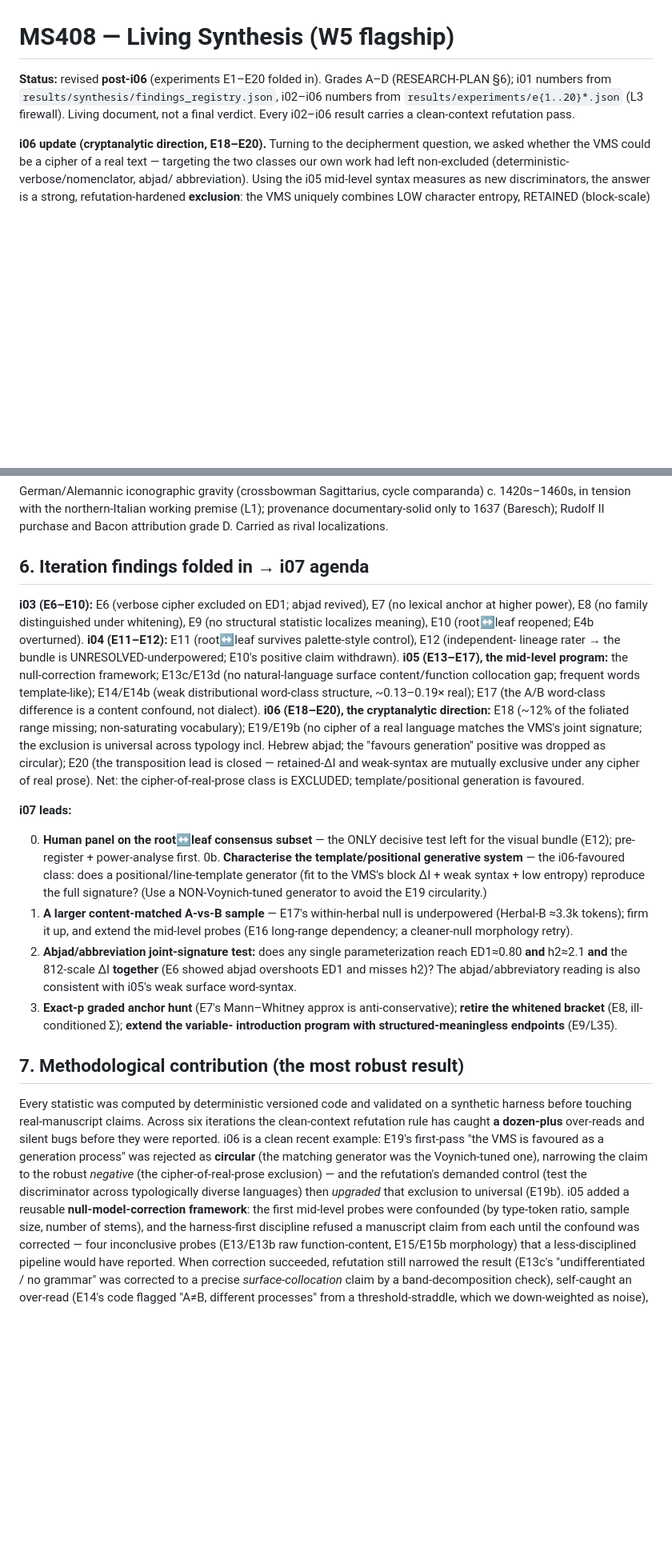
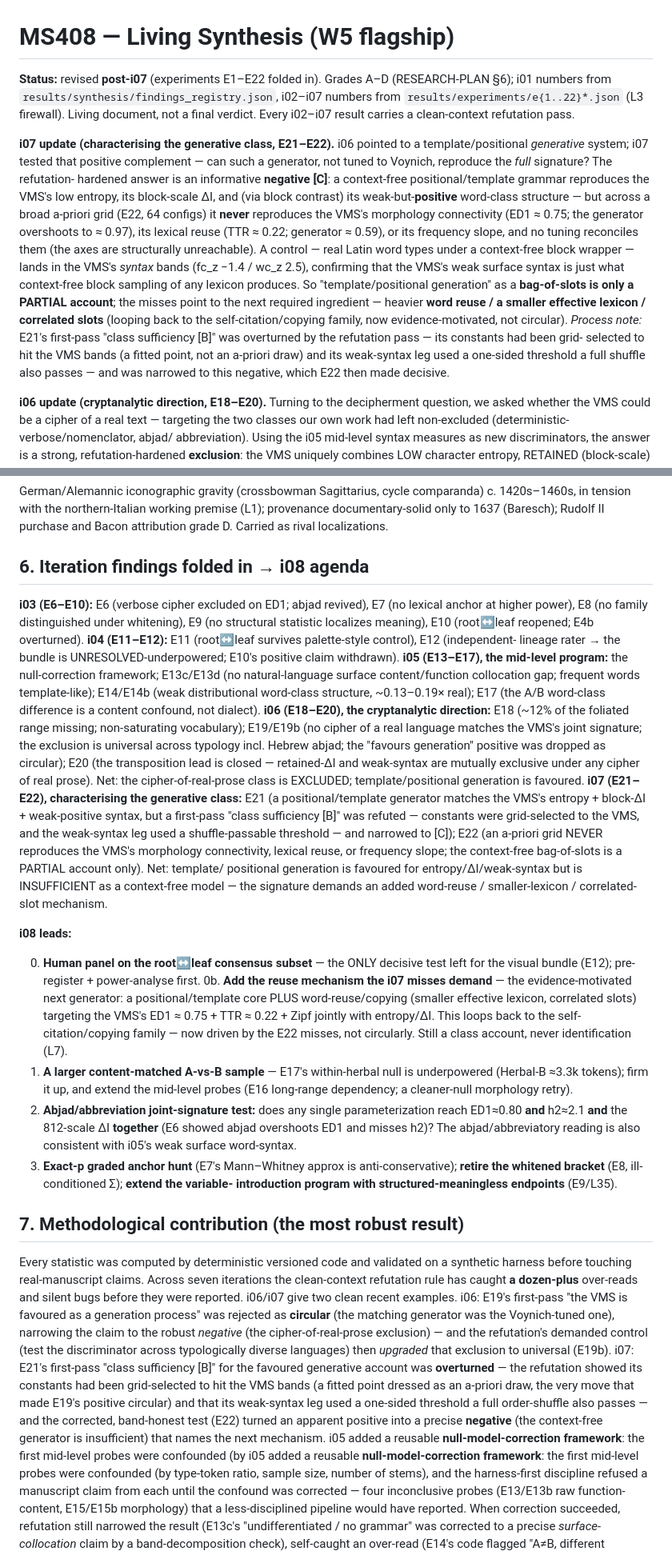
Before and after one commit to DireLabs/ms408, a Markdown page: docs/synthesis/FLAGSHIP.md, 2 parts joined by grey strips. Shown at 80% size. GitHub-like rendering; blank space fills up the shorter version.

Commit message:
Fold i07 (E21-E22) into FLAGSHIP: generative class is a PARTIAL account
- Status -> post-i07 (E1-E22).
- New i07 update block: a context-free positional/template generator matches
  the VMS's entropy + block-ΔI + weak-positive syntax but NEVER (broad a-priori
  grid, E22) its morphology connectivity / lexical reuse / frequency slope ->
  bag-of-slots is a PARTIAL account; needs an added word-reuse/correlated-slot
  mechanism. E21's first-pass B was refuted (grid-selected constants +
  shuffle-passable syntax threshold) -> C.
- Section 4 envelope: template/positional generation remains best-supported but
  is now flagged INCOMPLETE as a context-free model.
- Section 6: i07 folded; agenda retitled i08 (add the reuse mechanism the E22
  misses demand).
- Section 7: E21->E22 overturn added as the latest self-correction episode;
  "seven iterations".
- Gate: i07 complete; i08 line set. All numbers firewall-sourced.

Co-Authored-By: Claude Opus 4.8 <noreply@anthropic.com>
Claude-Session: https://claude.ai/code/session_013Vdu78sJedjzxx7MHC3ez2

```diff
--- a/docs/synthesis/FLAGSHIP.md
+++ b/docs/synthesis/FLAGSHIP.md
@@ -1,10 +1,31 @@
 # MS408 — Living Synthesis (W5 flagship)
 
-**Status:** revised **post-i06** (experiments E1–E20 folded in). Grades A–D
+**Status:** revised **post-i07** (experiments E1–E22 folded in). Grades A–D
 (RESEARCH-PLAN §6); i01 numbers from `results/synthesis/findings_registry.json`,
-i02–i06 numbers from `results/experiments/e{1..20}*.json` (L3 firewall). Living
-document, not a final verdict. Every i02–i06 result carries a clean-context
+i02–i07 numbers from `results/experiments/e{1..22}*.json` (L3 firewall). Living
+document, not a final verdict. Every i02–i07 result carries a clean-context
 refutation pass.
+
+**i07 update (characterising the generative class, E21–E22).** i06 pointed to a
+template/positional *generative* system; i07 tested that positive complement — can such
+a generator, not tuned to Voynich, reproduce the *full* signature? The refutation-
+hardened answer is an informative **negative [C]**: a context-free positional/template
+grammar reproduces the VMS's low entropy, its block-scale ΔI, and (via block contrast)
+its weak-but-**positive** word-class structure — but across a broad a-priori grid (E22,
+64 configs) it **never** reproduces the VMS's morphology connectivity (ED1 ≈ 0.75; the
+generator overshoots to ≈ 0.97), its lexical reuse (TTR ≈ 0.22; generator ≈ 0.59), or
+its frequency slope, and no tuning reconciles them (the axes are structurally
+unreachable). A control — real Latin word types under a context-free block wrapper —
+lands in the VMS's *syntax* bands (fc_z −1.4 / wc_z 2.5), confirming that the VMS's weak
+surface syntax is just what context-free block sampling of any lexicon produces. So
+"template/positional generation" as a **bag-of-slots is only a PARTIAL account**; the
+misses point to the next required ingredient — heavier **word reuse / a smaller
+effective lexicon / correlated slots** (looping back to the self-citation/copying
+family, now evidence-motivated, not circular). *Process note:* E21's first-pass "class
+sufficiency [B]" was overturned by the refutation pass — its constants had been grid-
+selected to hit the VMS bands (a fitted point, not an a-priori draw) and its
+weak-syntax leg used a one-sided threshold a full shuffle also passes — and was
+narrowed to this negative, which E22 then made decisive.
 
 **i06 update (cryptanalytic direction, E18–E20).** Turning to the decipherment
 question, we asked whether the VMS could be a cipher of a real text — targeting the two
@@ -211,7 +236,7 @@ c. 1420s–1460s, in tension with the northern-Italian working premise (L1);
 provenance documentary-solid only to 1637 (Baresch); Rudolf II purchase and Bacon
 attribution grade D. Carried as rival localizations.
 
-## 6. Iteration findings folded in → i07 agenda
+## 6. Iteration findings folded in → i08 agenda
 
 **i03 (E6–E10):** E6 (verbose cipher excluded on ED1; abjad revived), E7 (no lexical
 anchor at higher power), E8 (no family distinguished under whitening), E9 (no
@@ -229,15 +254,25 @@ the "favours generation" positive was dropped as circular); E20 (the transpositi
 is closed — retained-ΔI and weak-syntax are mutually exclusive under any cipher of real
 prose). Net: the cipher-of-real-prose class is EXCLUDED; template/positional generation
 is favoured.
+**i07 (E21–E22), characterising the generative class:** E21 (a positional/template
+generator matches the VMS's entropy + block-ΔI + weak-positive syntax, but a first-pass
+"class sufficiency [B]" was refuted — constants were grid-selected to the VMS, and the
+weak-syntax leg used a shuffle-passable threshold — and narrowed to [C]); E22 (an
+a-priori grid NEVER reproduces the VMS's morphology connectivity, lexical reuse, or
+frequency slope; the context-free bag-of-slots is a PARTIAL account only). Net: template/
+positional generation is favoured for entropy/ΔI/weak-syntax but is INSUFFICIENT as a
+context-free model — the signature demands an added word-reuse / smaller-lexicon /
+correlated-slot mechanism.
 
-**i07 leads:**
+**i08 leads:**
 
 0. **Human panel on the root↔leaf consensus subset** — the ONLY decisive test left
    for the visual bundle (E12); pre-register + power-analyse first.
-0b. **Characterise the template/positional generative system** — the i06-favoured
-   class: does a positional/line-template generator (fit to the VMS's block ΔI + weak
-   syntax + low entropy) reproduce the full signature? (Use a NON-Voynich-tuned
-   generator to avoid the E19 circularity.)
+0b. **Add the reuse mechanism the i07 misses demand** — the evidence-motivated next
+   generator: a positional/template core PLUS word-reuse/copying (smaller effective
+   lexicon, correlated slots) targeting the VMS's ED1 ≈ 0.75 + TTR ≈ 0.22 + Zipf jointly
+   with entropy/ΔI. This loops back to the self-citation/copying family — now driven by
+   the E22 misses, not circularly. Still a class account, never identification (L7).
 1. **A larger content-matched A-vs-B sample** — E17's within-herbal null is
    underpowered (Herbal-B ≈3.3k tokens); firm it up, and extend the mid-level probes
    (E16 long-range dependency; a cleaner-null morphology retry).
@@ -252,14 +287,21 @@ is favoured.
 ## 7. Methodological contribution (the most robust result)
 
 Every statistic was computed by deterministic versioned code and validated on a
-synthetic harness before touching real-manuscript claims. Across six iterations
+synthetic harness before touching real-manuscript claims. Across seven iterations
 the clean-context refutation rule has caught **a dozen-plus** over-reads and silent
-bugs before they were reported. i06 is a clean recent example: E19's first-pass "the
-VMS is favoured as a generation process" was rejected as **circular** (the matching
-generator was the Voynich-tuned one), narrowing the claim to the robust *negative*
-(the cipher-of-real-prose exclusion) — and the refutation's demanded control (test the
-discriminator across typologically diverse languages) then *upgraded* that exclusion to
-universal (E19b). i05 added a reusable
+bugs before they were reported. i06/i07 give two clean recent examples. i06: E19's
+first-pass "the VMS is favoured as a generation process" was rejected as **circular**
+(the matching generator was the Voynich-tuned one), narrowing the claim to the robust
+*negative* (the cipher-of-real-prose exclusion) — and the refutation's demanded control
+(test the discriminator across typologically diverse languages) then *upgraded* that
+exclusion to universal (E19b). i07: E21's first-pass "class sufficiency [B]" for the
+favoured generative account was **overturned** — the refutation showed its constants had
+been grid-selected to hit the VMS bands (a fitted point dressed as an a-priori draw, the
+very move that made E19's positive circular) and that its weak-syntax leg used a
+one-sided threshold a full order-shuffle also passes — and the corrected, band-honest
+test (E22) turned an apparent positive into a precise **negative** (the context-free
+generator is insufficient) that names the next mechanism. i05 added a reusable
+**null-model-correction framework**: the first mid-level probes were confounded (by i05 added a reusable
 **null-model-correction framework**: the first mid-level probes were confounded (by
 type-token ratio, sample size, number of stems), and the harness-first discipline
 refused a manuscript claim from each until the confound was corrected — four
```
Also changed, not shown: other parts of docs/synthesis/FLAGSHIP.md (+19 -7 lines).
